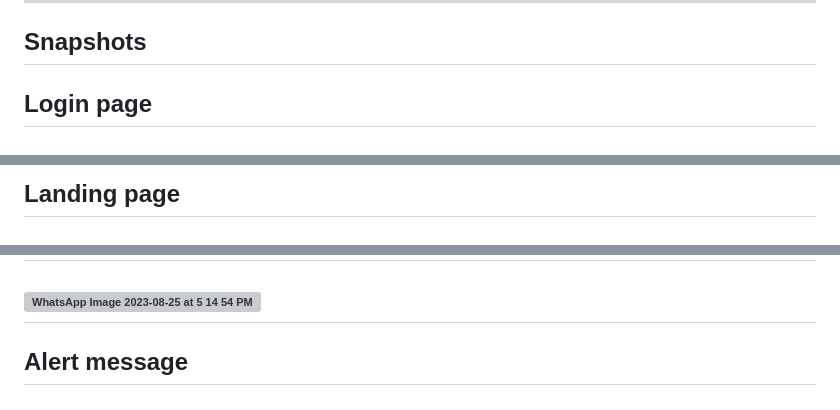
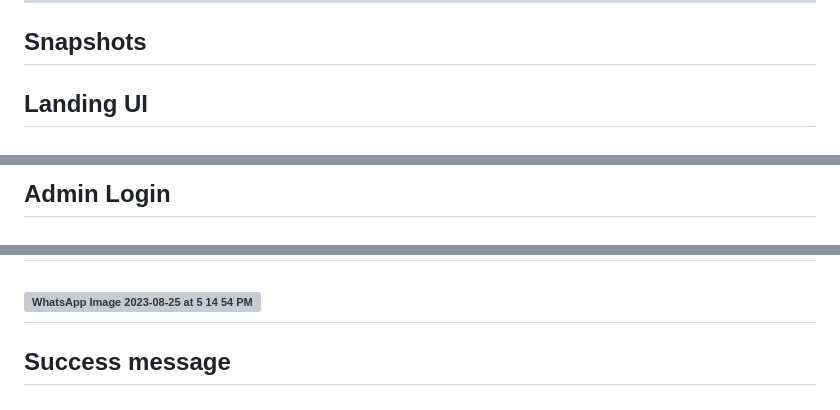
Before and after one commit to arcane77/GECH-IT-Issue-Reporting-Management, a Markdown page: README.md, 3 parts joined by grey strips. GitHub-like rendering; grey boxes are pictures that could not be loaded.

```diff
--- a/README.md
+++ b/README.md
@@ -59,5 +59,5 @@ This application aims to streamline the process of reporting and managing IT iss
 
 ##  Snapshots
 
-Login page
+Landing UI
 ---
@@ -65,3 +65,3 @@ Login page
 ---
-Landing page
+Admin Login
 ---
@@ -71,5 +71,5 @@ Report an Issue
 ---
 ![WhatsApp Image 2023-08-25 at 5 14 54 PM (1)](https://github.com/arcane77/GECH-IT-Solution-Management/assets/96630482/501f4f92-ce79-4bd1-9262-77345e42b573)
 ---
-Alert message
+Success message
 ---
```
Also changed, not shown: other parts of README.md (+4 -3 lines).
